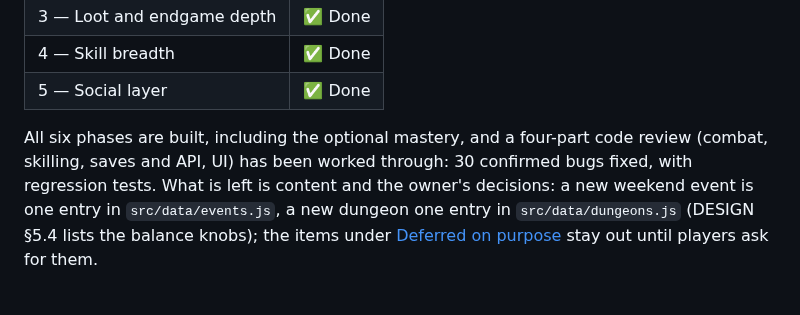
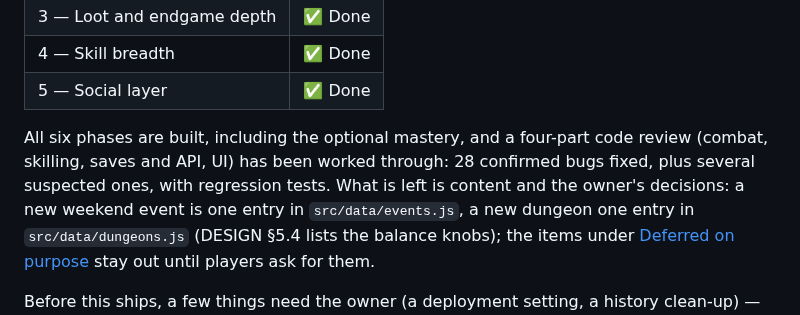
Before and after one commit to tufantr/idle2, a Markdown page: docs/ROADMAP.md, the part around the change. Rendered like a GitHub page.

Commit message:
docs: correct the review count in the roadmap
Co-Authored-By: Claude Opus 5.5 <noreply@anthropic.com>
Claude-Session: https://claude.ai/code/session_01L71W67mc8FrHKHoUg6dmNZ

```diff
--- a/docs/ROADMAP.md
+++ b/docs/ROADMAP.md
@@ -23,7 +23,8 @@ of them are checked by the test suite or the balance simulator, not by feel.
 | 5 — Social layer | ✅ Done |
 
 All six phases are built, including the optional mastery, and a four-part code review (combat,
-skilling, saves and API, UI) has been worked through: 30 confirmed bugs fixed, with regression tests. What is left is content and the owner's
+skilling, saves and API, UI) has been worked through: 28 confirmed bugs fixed, plus several suspected
+ones, with regression tests. What is left is content and the owner's
 decisions: a new weekend event is one entry in `src/data/events.js`, a new dungeon one entry in
 `src/data/dungeons.js` (DESIGN §5.4 lists the balance knobs); the items under
 [Deferred on purpose](#deferred-on-purpose) stay out until players ask for them.
```
